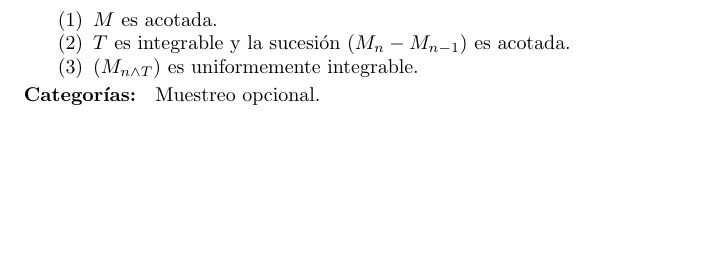
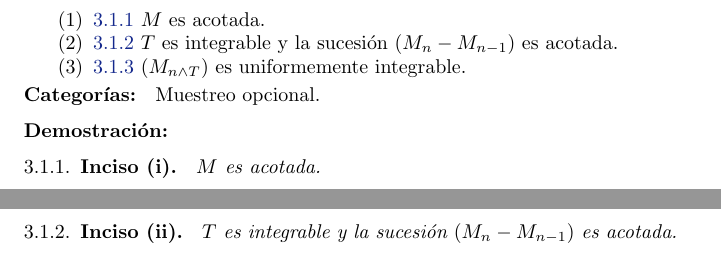
Before and after one commit to bloodyvesp/stocasticprocesses, a LaTeX problem sheet (tareas.tex, which reads tarea3/problema3_1/inciso3_1_1.tex, tarea3/problema3_1/inciso3_1_2.tex, tarea3/problema3_1/problema3_1.tex): part of page 73 of 91 before the commit and two parts of pages 73 and 74 of 93 after it, the two joined at a grey line, cut so that both start at the same text, the shorter picture padded with empty space. Compiled offline with pdfLaTeX.

Commit message:
Acomodando problema 1 de tarea 3.

```diff
--- /dev/null
+++ b/tarea3/problema3_1/inciso3_1_1.tex
@@ -0,0 +1,3 @@
+\emph{
+    $M$ es acotada.
+}
--- /dev/null
+++ b/tarea3/problema3_1/inciso3_1_2.tex
@@ -0,0 +1,3 @@
+\emph{
+    $T$ es integrable y la sucesi\'on $\paren{M_n-M_{n-1}}$ es acotada.
+}
--- a/tarea3/problema3_1/problema3_1.tex
+++ b/tarea3/problema3_1/problema3_1.tex
@@ -1,10 +1,22 @@
 \begin{problema}
 Sea $M$ una $\paren{\F_n}$-martingala. Pruebe que si $T$ es un tiempo de paro finito entonces $\esp{M_T}=\esp{M_0}$ bajo cada una de las siguientes condiciones:
 \begin{enumerate}
-\item $M$ es acotada.
-\item $T$ es integrable y la sucesi\'on $\paren{M_n-M_{n-1}}$ es acotada.
-\item $\paren{M_{n\wedge T}}$ es uniformemente integrable.
+    \item \ref{problema3_1:inciso1}
+        $M$ es acotada.
+    \item \ref{problema3_1:inciso2}
+        $T$ es integrable y la sucesi\'on $\paren{M_n-M_{n-1}}$ es acotada.
+    \item \ref{problema3_1:inciso3}
+        $\paren{M_{n\wedge T}}$ es uniformemente integrable.
 \end{enumerate}
 
 \defin{Categor\'ias: } Muestreo opcional.
 \end{problema}
+
+\begin{proof}
+    \subsection{Inciso (i)}     \label{problema3_1:inciso1}
+    \input{tarea3/problema3_1/inciso3_1_1.tex}
+    \newpage
+
+    \subsection{Inciso (ii)}    \label{problema3_1:inciso2}
+    \input{tarea3/problema3_1/inciso3_1_2.tex}
+    \newpage
```
Also changed, not shown: tarea3/problema3_1/inciso3_1_3.tex (added, +3 -0 lines), tarea3/problema3_1/problema3_1.tex (5 more changed lines), 3 other files.
